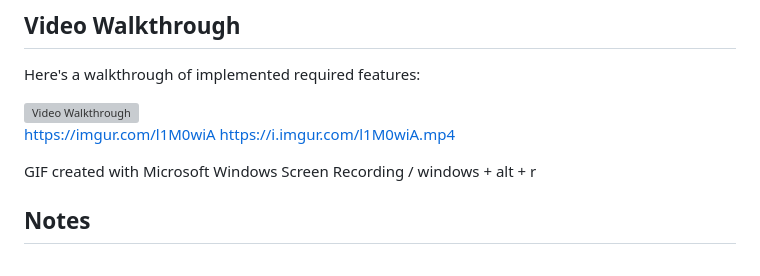
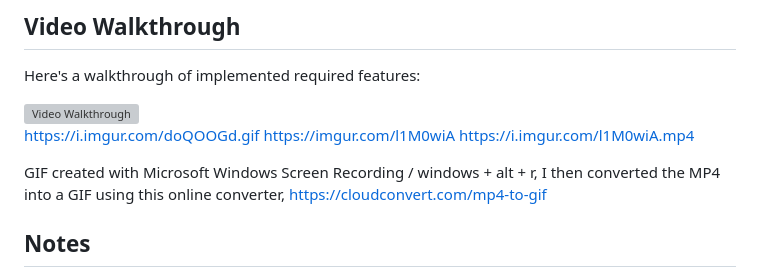
Before and after one commit to Valx01P/listicle, a Markdown page: README.md, the part around one of its changes. Rendered like a GitHub page; grey boxes are pictures that could not be loaded.

```diff
--- a/README.md
+++ b/README.md
@@ -35,9 +35,10 @@ Here's a walkthrough of implemented required features:
 
+https://i.imgur.com/doQOOGd.gif
 https://imgur.com/l1M0wiA
 https://i.imgur.com/l1M0wiA.mp4
 
 <!-- Replace this with whatever GIF tool you used! -->
-GIF created with Microsoft Windows Screen Recording / windows + alt + r
+GIF created with Microsoft Windows Screen Recording / windows + alt + r, I then converted the MP4 into a GIF using this online converter, https://cloudconvert.com/mp4-to-gif
 <!-- Recommended tools:
 [Kap](https://getkap.co/) for macOS
 [ScreenToGif](https://www.screentogif.com/) for Windows
```
Also changed, not shown: other parts of README.md (+1 -1 lines).
